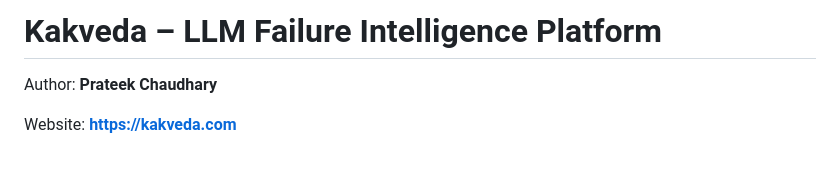
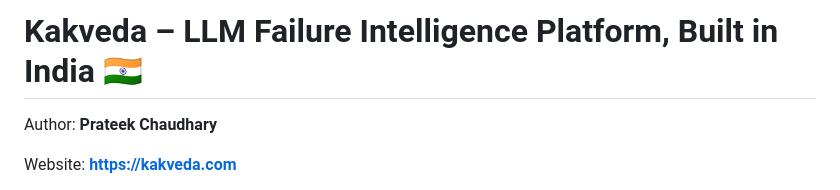
Before and after one commit to prateekdevisingh/kakveda, a Markdown page: README.md, the part around the change. Rendered like a GitHub page; blank space fills up the shorter version.

Commit message:
Update README title to include 'Built in India 🇮🇳'

```diff
--- a/README.md
+++ b/README.md
@@ -1,4 +1,4 @@
-# Kakveda – LLM Failure Intelligence Platform
+# Kakveda – LLM Failure Intelligence Platform, Built in India 🇮🇳
 
 Author: **Prateek Chaudhary**
 
```
